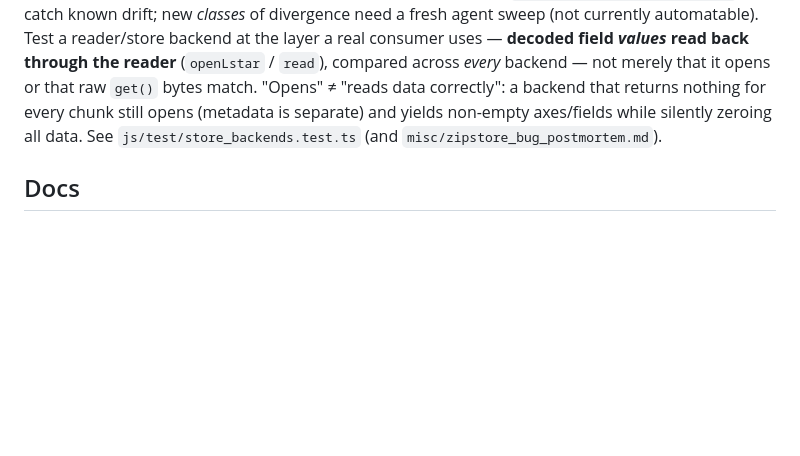
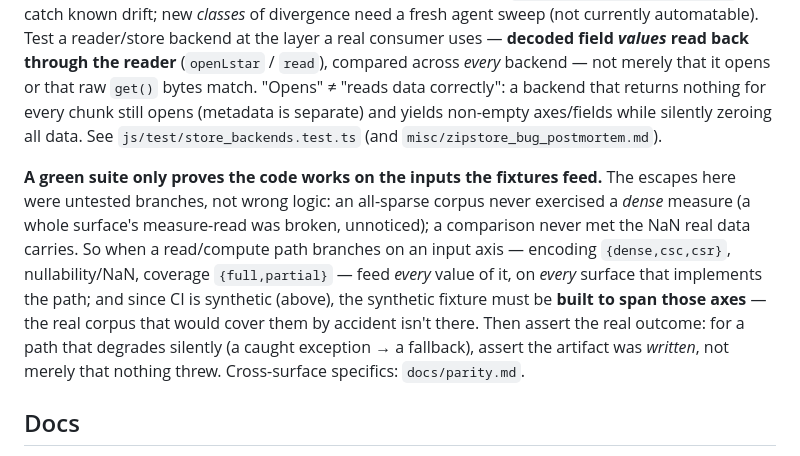
Before and after one commit to kharchenkolab/lstar, a Markdown page: .claude/CLAUDE.md, the part around the change. Drawn GitHub-style; blank space fills up the shorter version.

Commit message:
docs: capture the test-strategy lesson (fixtures must span the input axes)

```diff
--- a/.claude/CLAUDE.md
+++ b/.claude/CLAUDE.md
@@ -50,6 +50,8 @@ CI in the repo is kept light, relying on synthetic data (don't check in real dat
 Periodically run a cross-surface **parity/duplication audit** (method + prior findings in `docs/parity.md` and `misc/parity_audit.md`): fan out read-only agents over the C++/Python/R/JS surfaces to hunt feature-parity gaps, per-language reimplementations of shared logic, and behavioral/policy divergences. The conformance legs + `conformance/policy_linter.py` catch known drift; new *classes* of divergence need a fresh agent sweep (not currently automatable).
 Test a reader/store backend at the layer a real consumer uses — **decoded field *values* read back through the reader** (`openLstar` / `read`), compared across *every* backend — not merely that it opens or that raw `get()` bytes match. "Opens" ≠ "reads data correctly": a backend that returns nothing for every chunk still opens (metadata is separate) and yields non-empty axes/fields while silently zeroing all data. See `js/test/store_backends.test.ts` (and `misc/zipstore_bug_postmortem.md`).
 
+**A green suite only proves the code works on the inputs the fixtures feed.** The escapes here were untested branches, not wrong logic: an all-sparse corpus never exercised a *dense* measure (a whole surface's measure-read was broken, unnoticed); a comparison never met the NaN real data carries. So when a read/compute path branches on an input axis — encoding `{dense,csc,csr}`, nullability/NaN, coverage `{full,partial}` — feed *every* value of it, on *every* surface that implements the path; and since CI is synthetic (above), the synthetic fixture must be **built to span those axes** — the real corpus that would cover them by accident isn't there. Then assert the real outcome: for a path that degrades silently (a caught exception → a fallback), assert the artifact was *written*, not merely that nothing threw. Cross-surface specifics: `docs/parity.md`.
+
 ## Docs
 `docs/` holds **coherent, published documents** that describe the software *as it currently is* — its functionality and current state, not how it got there. Each has a specific audience and goal — most are **end-user-facing** (bioinformaticians who *use* the package: the format spec, the model, recipes); a few (e.g. `docs/parity.md`) are a **contributor** contract. Before touching one: identify its audience and goal, read enough of it to know its structure and narrative, then add only what serves *that* goal for *that* audience — an edit must fit the document, not sit beside it as a patch. Write for the reader (a working bioinformatician for user docs), not for yourself.
 
```
